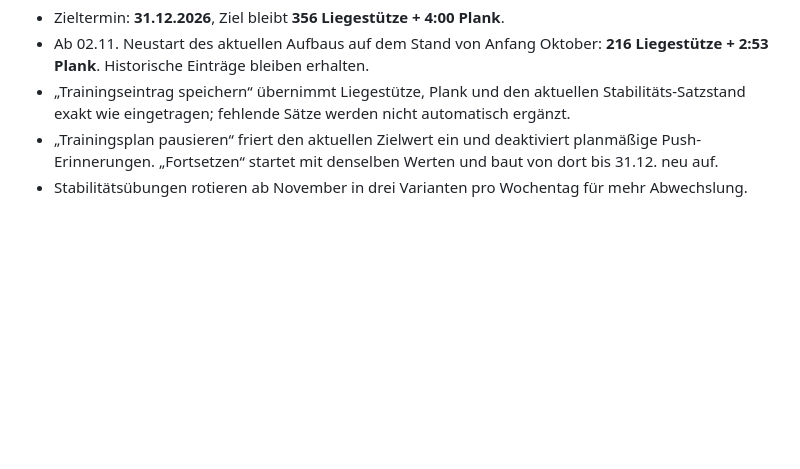
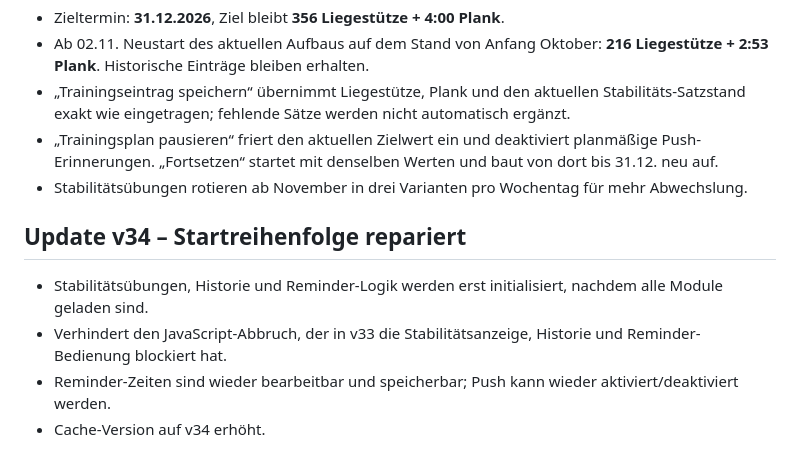
Before and after one commit to zypm9k86gc-oss/Pushup_Coach, a Markdown page: README.md, the part around the change. Drawn GitHub-style; blank space fills up the shorter version.

Commit message:
Document v34 bootstrap fix

```diff
--- a/README.md
+++ b/README.md
@@ -240,3 +240,10 @@ Wenn Safari-Website-Daten gelöscht werden, können auch diese App-Daten verlore
 - „Trainingseintrag speichern“ übernimmt Liegestütze, Plank und den aktuellen Stabilitäts-Satzstand exakt wie eingetragen; fehlende Sätze werden nicht automatisch ergänzt.
 - „Trainingsplan pausieren“ friert den aktuellen Zielwert ein und deaktiviert planmäßige Push-Erinnerungen. „Fortsetzen“ startet mit denselben Werten und baut von dort bis 31.12. neu auf.
 - Stabilitätsübungen rotieren ab November in drei Varianten pro Wochentag für mehr Abwechslung.
+
+
+## Update v34 – Startreihenfolge repariert
+- Stabilitätsübungen, Historie und Reminder-Logik werden erst initialisiert, nachdem alle Module geladen sind.
+- Verhindert den JavaScript-Abbruch, der in v33 die Stabilitätsanzeige, Historie und Reminder-Bedienung blockiert hat.
+- Reminder-Zeiten sind wieder bearbeitbar und speicherbar; Push kann wieder aktiviert/deaktiviert werden.
+- Cache-Version auf v34 erhöht.
```
